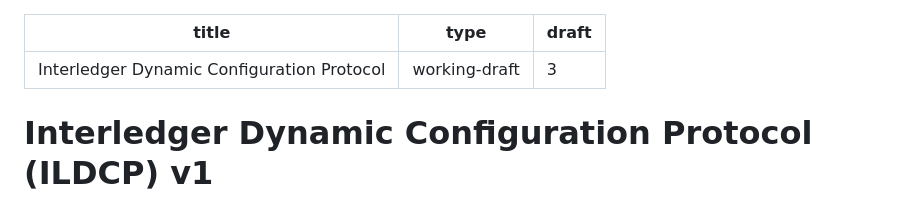
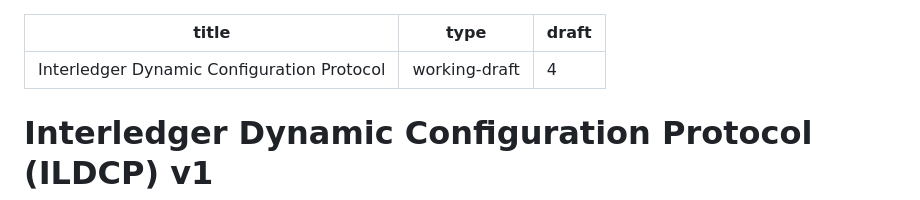
Before and after one commit to interledger/rfcs, a Markdown page: 0031-dynamic-configuration-protocol/0031-dynamic-configuration-protocol.md, the part around the change. GitHub-like rendering.

```diff
--- a/0031-dynamic-configuration-protocol/0031-dynamic-configuration-protocol.md
+++ b/0031-dynamic-configuration-protocol/0031-dynamic-configuration-protocol.md
@@ -1,7 +1,7 @@
 ---
 title: Interledger Dynamic Configuration Protocol
 type: working-draft
-draft: 3
+draft: 4
 ---
 
 # Interledger Dynamic Configuration Protocol (ILDCP) v1
```
Also changed, not shown: 0001-interledger-architecture/0001-interledger-architecture.md (+1 -1 lines), 1 other file.
